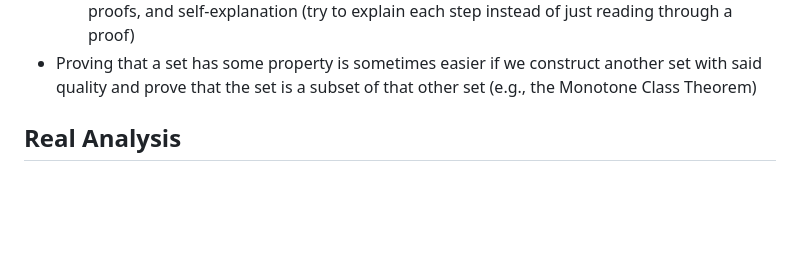
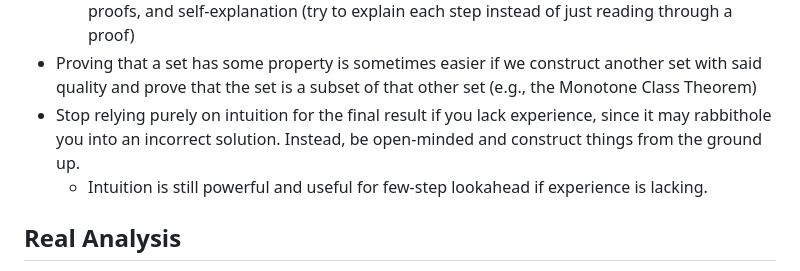
Before and after one commit to daemon/log.pub.d, a Markdown page: write/explore/proof-strategies.md, the part around the change. Drawn GitHub-style; blank space fills up the shorter version.

```diff
--- a/write/explore/proof-strategies.md
+++ b/write/explore/proof-strategies.md
@@ -16,6 +16,8 @@
 - In general, it is good to learn by counterfactual thinking, always questioning the "what" and "why" of definitions and theorems.
   - Other techniques include spaced repetition (performing recall/reviews right before you forget it, such as first every day, then every two days, then every week, and so on), metacognition (thinking about thought process and where to improve), actually working on proofs, and self-explanation (try to explain each step instead of just reading through a proof)
 - Proving that a set has some property is sometimes easier if we construct another set with said quality and prove that the set is a subset of that other set (e.g., the Monotone Class Theorem)
+- Stop relying purely on intuition for the final result if you lack experience, since it may rabbithole you into an incorrect solution. Instead, be open-minded and construct things from the ground up.
+  - Intuition is still powerful and useful for few-step lookahead if experience is lacking.
 
 ## Real Analysis
 
```
